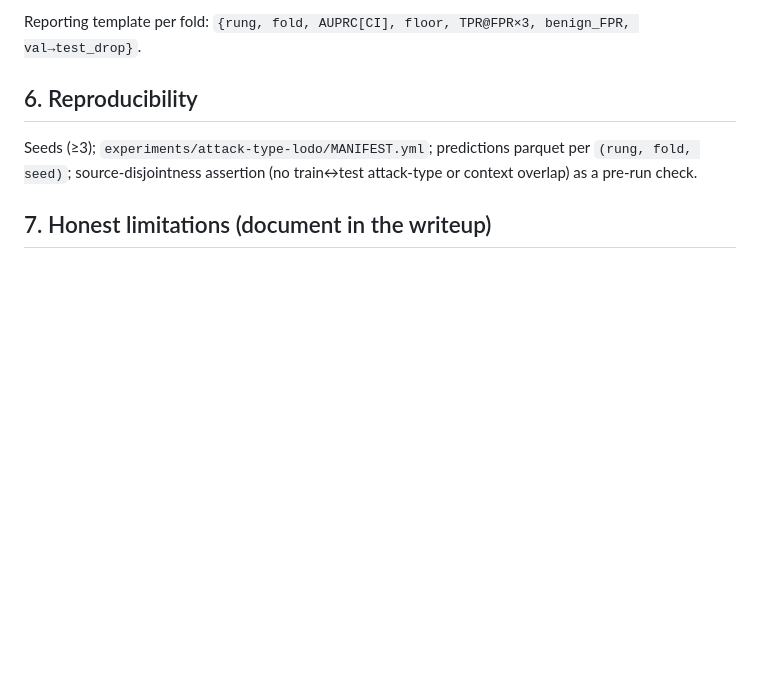
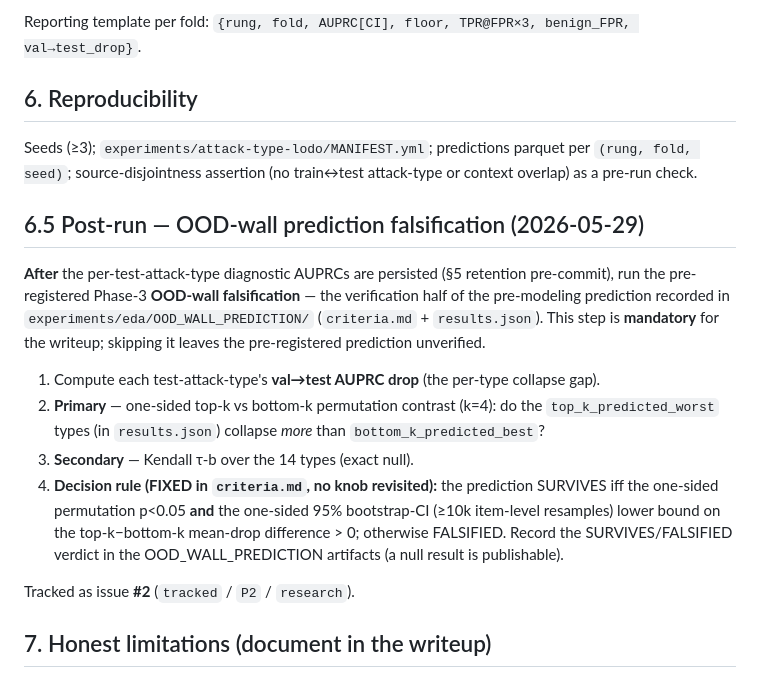
Before and after one commit to brandon-behring/prompt-injection-portfolio, a Markdown page: docs/planning/attack-type-lodo-harness-spec.md, the part around the change. Rendered like a GitHub page; blank space fills up the shorter version.

Commit message:
docs(harness-spec): wire the OOD-wall falsification as a §6.5 post-run step
Co-locates the pre-registered Phase-3 falsification (top-k vs bottom-k contrast
on per-type val→test AUPRC drops; criteria.md decision rule) with the §5
retention pre-commit, so the Lane-1 ADR-052 study can't run without seeing the
verification step it must trigger. Tracked as issue #2 (tracked/P2/research);
PG1 V10 rerun is issue #1 (tracked/P3/improvement).

Generated with Claude Code

Co-Authored-By: Claude Opus 4.8 (1M context) <noreply@anthropic.com>

```diff
--- a/docs/planning/attack-type-lodo-harness-spec.md
+++ b/docs/planning/attack-type-lodo-harness-spec.md
@@ -68,6 +68,24 @@ Reporting template per fold: `{rung, fold, AUPRC[CI], floor, TPR@FPR×3, benign_
 Seeds (≥3); `experiments/attack-type-lodo/MANIFEST.yml`; predictions parquet per `(rung, fold, seed)`;
 source-disjointness assertion (no train↔test attack-type or context overlap) as a pre-run check.
 
+## 6.5 Post-run — OOD-wall prediction falsification (2026-05-29)
+
+**After** the per-test-attack-type diagnostic AUPRCs are persisted (§5 retention pre-commit), run the
+pre-registered Phase-3 **OOD-wall falsification** — the verification half of the pre-modeling
+prediction recorded in `experiments/eda/OOD_WALL_PREDICTION/` (`criteria.md` + `results.json`).
+This step is **mandatory** for the writeup; skipping it leaves the pre-registered prediction unverified.
+
+1. Compute each test-attack-type's **val→test AUPRC drop** (the per-type collapse gap).
+2. **Primary** — one-sided top-k vs bottom-k permutation contrast (k=4): do the
+   `top_k_predicted_worst` types (in `results.json`) collapse *more* than `bottom_k_predicted_best`?
+3. **Secondary** — Kendall τ-b over the 14 types (exact null).
+4. **Decision rule (FIXED in `criteria.md`, no knob revisited):** the prediction SURVIVES iff the
+   one-sided permutation p<0.05 **and** the one-sided 95% bootstrap-CI (≥10k item-level resamples)
+   lower bound on the top-k−bottom-k mean-drop difference > 0; otherwise FALSIFIED. Record the
+   SURVIVES/FALSIFIED verdict in the OOD_WALL_PREDICTION artifacts (a null result is publishable).
+
+Tracked as issue **#2** (`tracked` / `P2` / `research`).
+
 ## 7. Honest limitations (document in the writeup)
 
 - **Small attack diversity** (75 strings/split, 5/type) → memorization risk; generalization is to 75
```
